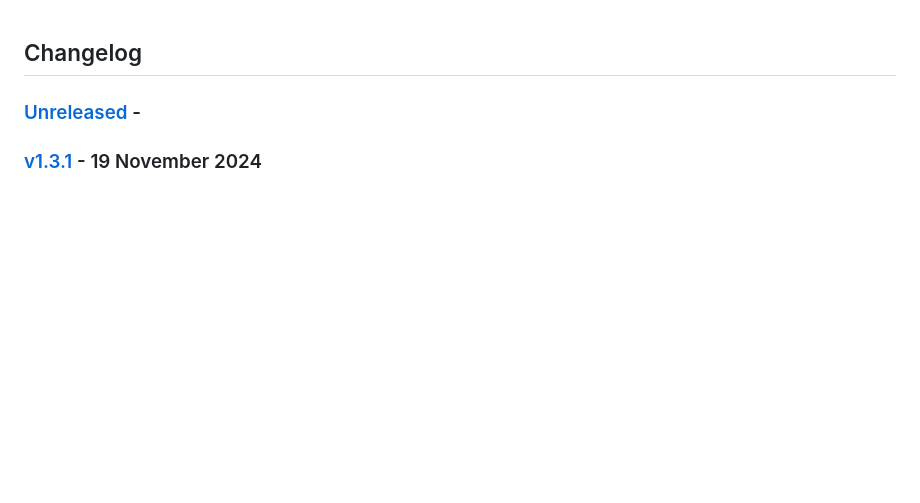
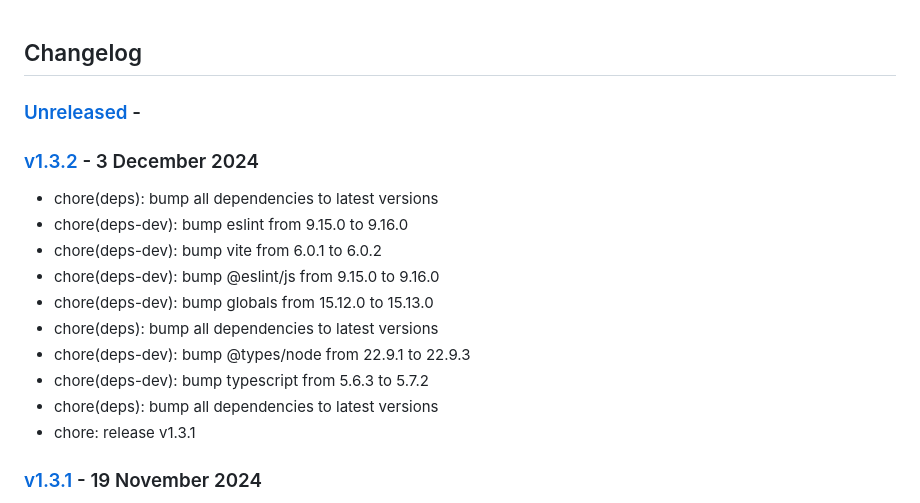
Before and after one commit to z0ffy/vite-plugin-bundle-obfuscator, a Markdown page: CHANGELOG.md, the part around the change. GitHub-like rendering; blank space fills up the shorter version.

Commit message:
docs: update CHANGELOG.md (#105)

```diff
--- a/CHANGELOG.md
+++ b/CHANGELOG.md
@@ -1,6 +1,19 @@
 ## Changelog
 
-### [Unreleased](https://github.com/z0ffy/vite-plugin-bundle-obfuscator/compare/v1.3.1...HEAD) -
+### [Unreleased](https://github.com/z0ffy/vite-plugin-bundle-obfuscator/compare/v1.3.2...HEAD) -
+
+### [v1.3.2](https://github.com/z0ffy/vite-plugin-bundle-obfuscator/compare/v1.3.1...v1.3.2) -  3 December 2024
+
+- chore(deps): bump all dependencies to latest versions
+- chore(deps-dev): bump eslint from 9.15.0 to 9.16.0
+- chore(deps-dev): bump vite from 6.0.1 to 6.0.2
+- chore(deps-dev): bump @eslint/js from 9.15.0 to 9.16.0
+- chore(deps-dev): bump globals from 15.12.0 to 15.13.0
+- chore(deps): bump all dependencies to latest versions
+- chore(deps-dev): bump @types/node from 22.9.1 to 22.9.3
+- chore(deps-dev): bump typescript from 5.6.3 to 5.7.2
+- chore(deps): bump all dependencies to latest versions
+- chore: release v1.3.1
 
 ### [v1.3.1](https://github.com/z0ffy/vite-plugin-bundle-obfuscator/compare/v1.3.0...v1.3.1) -  19 November 2024
 
```
